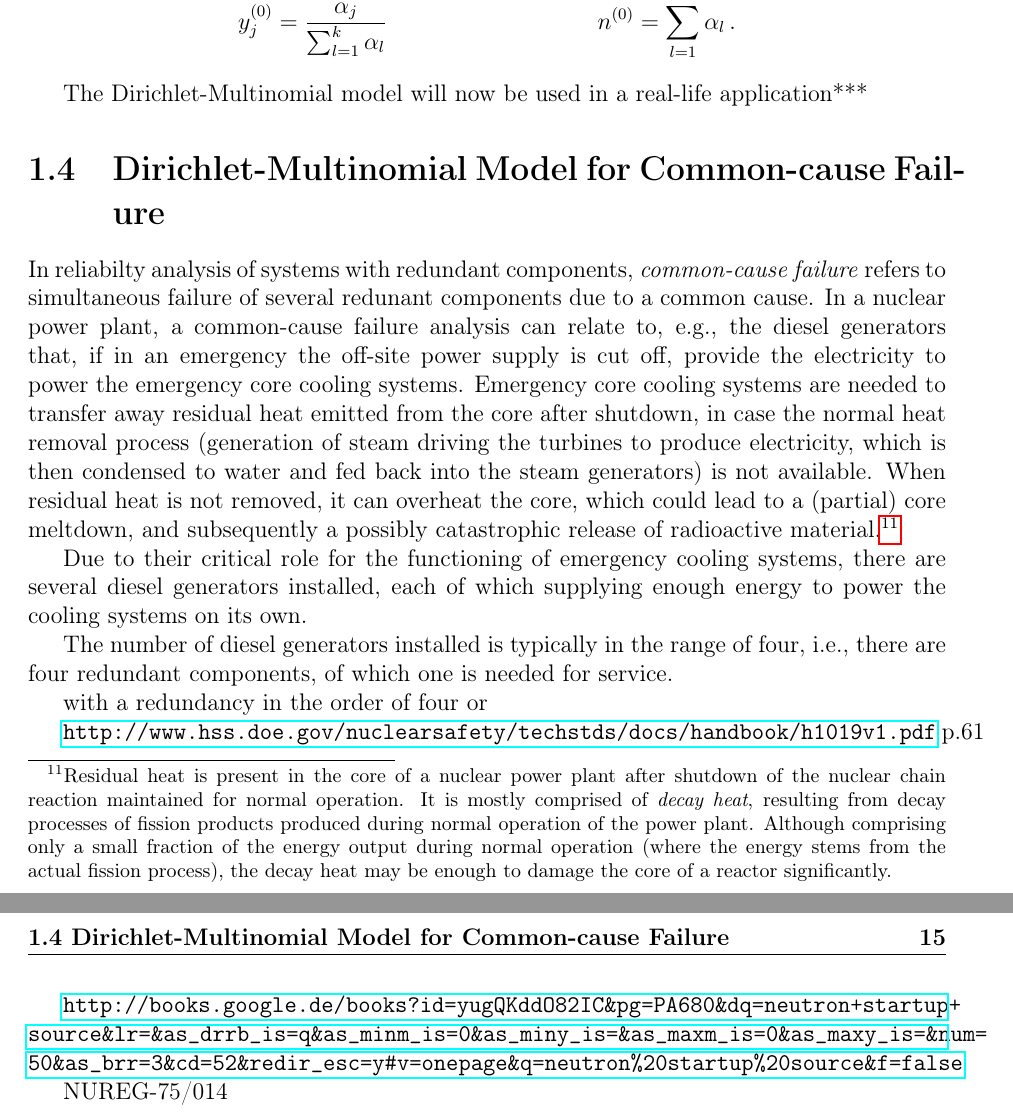
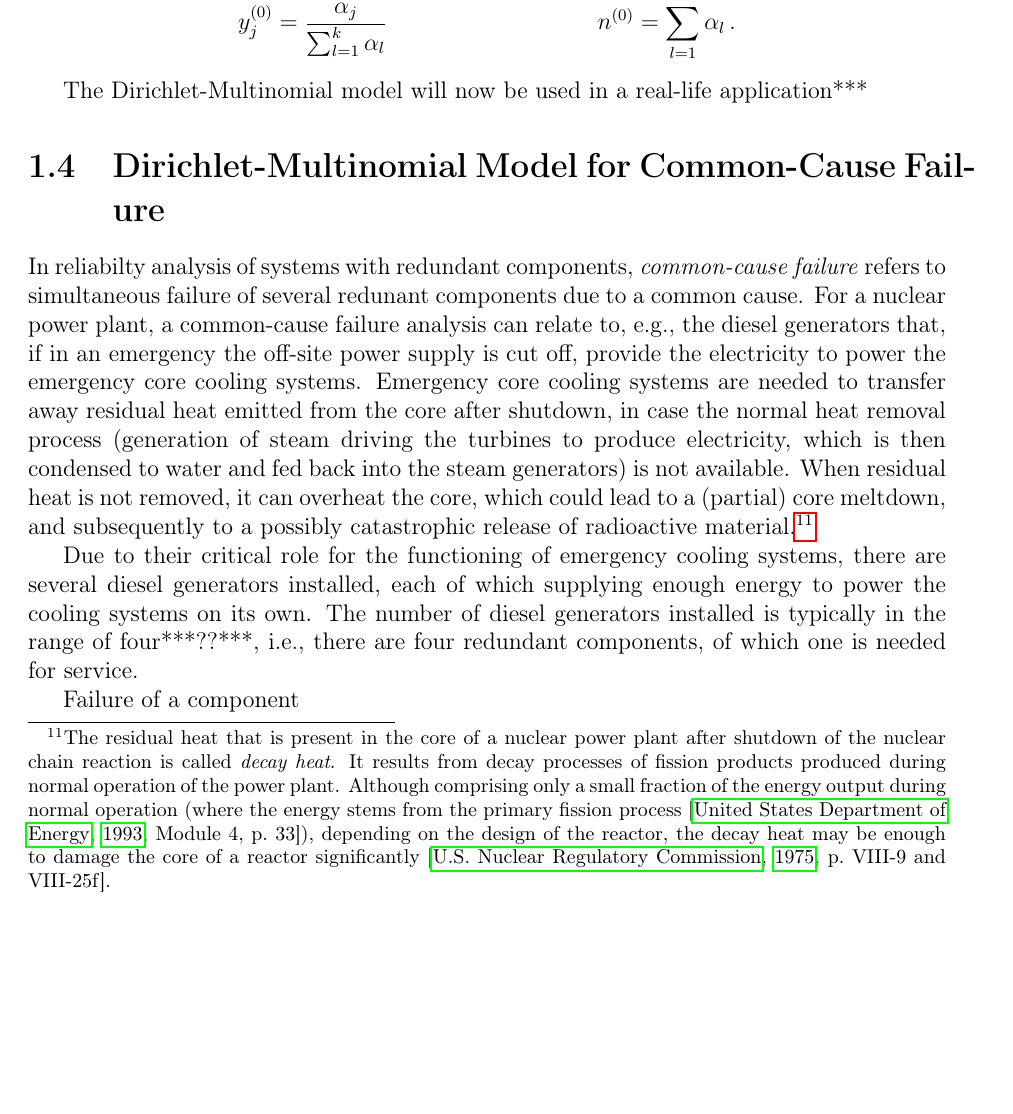
Before and after one commit to geeeero/diss, a LaTeX thesis (diss.tex, which reads intro.tex): two parts of pages 30 and 31 of 38 before the commit and part of page 30 of 36 after it, the two joined at a grey line, cut so that both start at the same text, the shorter picture padded with empty space. Compiled offline with pdfLaTeX.

Commit message:
common cause motivation

```diff
--- a/intro.tex
+++ b/intro.tex
@@ -667,12 +669,12 @@ The canonical parameters relate to the commonly used parameter $\bs{\alpha}$ wit
 The Dirichlet-Multinomial model will now be used in a real-life application***
 
 
-\section{Dirichlet-Multinomial Model for Common-cause Failure}
+\section{Dirichlet-Multinomial Model for Common-Cause Failure}
 \label{sec:commoncause}
 
 In reliabilty analysis of systems with redundant components,
 \emph{common-cause failure} refers to simultaneous failure of several redunant components due to a common cause.
-In a nuclear power plant, a common-cause failure analysis can relate to, e.g.,
+For a nuclear power plant, a common-cause failure analysis can relate to, e.g.,
 the diesel generators that, if in an emergency the off-site power supply is cut off,
 provide the electricity to power the emergency core cooling systems.
 Emergency core cooling systems are needed to transfer away residual heat emitted from the core after shutdown,
@@ -682,26 +684,21 @@ which is then condensed to water and fed back into the steam generators)
 is not available.
 When residual heat is not removed, it can overheat the core,
 which could lead to a (partial) core meltdown,
-and subsequently a possibly catastrophic release of radioactive material.%
-\footnote{Residual heat is present in the core of a nuclear power plant
-after shutdown of the nuclear chain reaction maintained for normal operation.
-It is mostly comprised of \emph{decay heat},
-resulting from decay processes of fission products produced during normal operation of the power plant.
+and subsequently to a possibly catastrophic release of radioactive material.%
+\footnote{The residual heat that is present in the core of a nuclear power plant
+after shutdown of the nuclear chain reaction is called \emph{decay heat}.
+It results from decay processes of fission products produced during normal operation of the power plant.
 Although comprising only a small fraction of the energy output during normal operation
-(where the energy stems from the actual fission process),
-the decay heat may be enough to damage the core of a reactor significantly.}
+(where the energy stems from the primary fission process \cite[Module~4, p.~33]{united1993doe}),
+depending on the design of the reactor,
+the decay heat may be enough to damage the core of a reactor significantly
+\cite[p.~VIII-9 and VIII-25f]{1975:reactor:safety:study}.}
 
 Due to their critical role for the functioning of emergency cooling systems,
 there are several diesel generators installed,
 each of which supplying enough energy to power the cooling systems on its own.
+The number of diesel generators installed is typically in the range of four***??***,
+i.e., there are four redundant components, of which one is needed for service.
+%with a redundancy in the order of four or
 
-The number of diesel generators installed is typically in the range of four,
-i.e., there are four redundant components, of which one is needed for service.
-
-with a redundancy in the order of four or
-
-\url{http://www.hss.doe.gov/nuclearsafety/techstds/docs/handbook/h1019v1.pdf} p.61
-
-\url{http://books.google.de/books?id=yugQKddO82IC&pg=PA680&dq=neutron+startup+source&lr=&as_drrb_is=q&as_minm_is=0&as_miny_is=&as_maxm_is=0&as_maxy_is=&num=50&as_brr=3&cd=52&redir_esc=y#v=onepage&q=neutron%20startup%20source&f=false}
-
-NUREG-75/014
+Failure of a component
```
Also changed, not shown: bib/other-refs.bib (+18 -0 lines), intro.tex (6 more changed lines).
